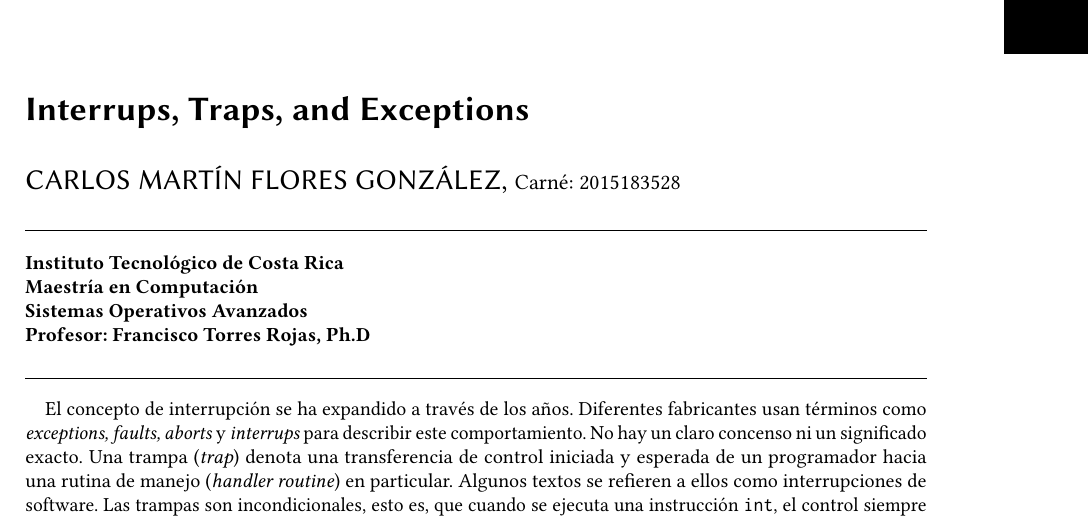
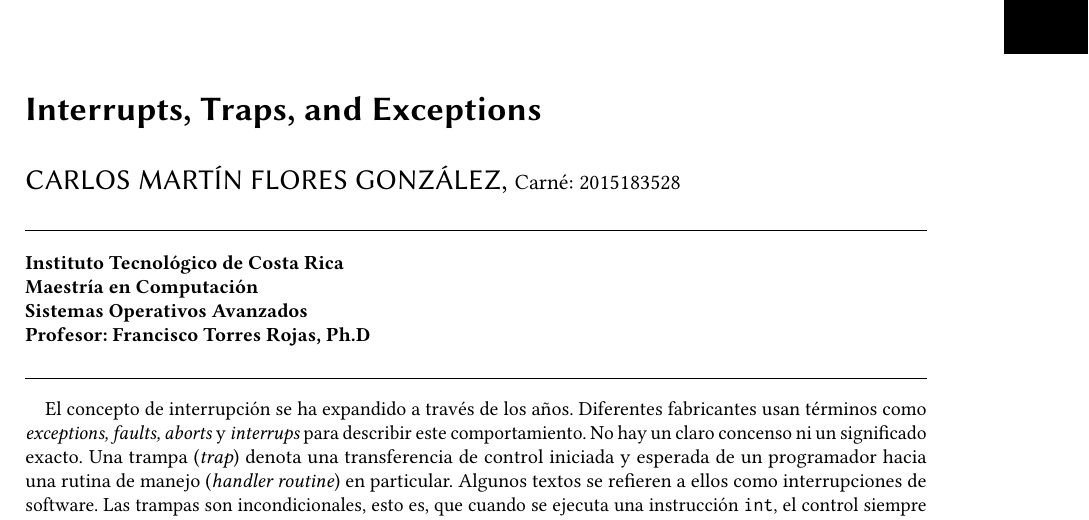
Before and after one commit to sistemas-operativos-avanzados/resumenes-papers, a LaTeX paper (0103/0103.tex): part of page 1 of 3, cut so that both start at the same text. Compiled offline with pdfLaTeX.

Commit message:
typo en interrupts

```diff
--- a/0103/0103.tex
+++ b/0103/0103.tex
@@ -48,7 +48,7 @@
 % Document starts
 \begin{document}
 % Title portion
-\title{Interrups, Traps, and Exceptions}
+\title{Interrupts, Traps, and Exceptions}
 \author{Carlos Martín Flores González}
 \affiliation{%
   \institution{Carné: 2015183528}
```
Also changed, not shown: 0103/0103.pdf.
